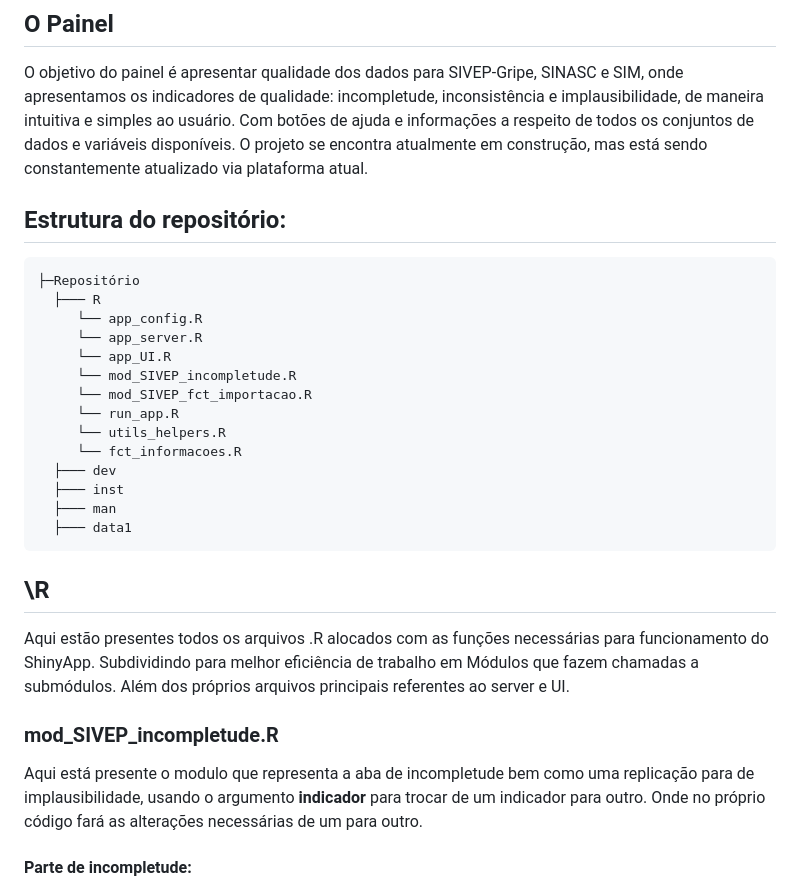
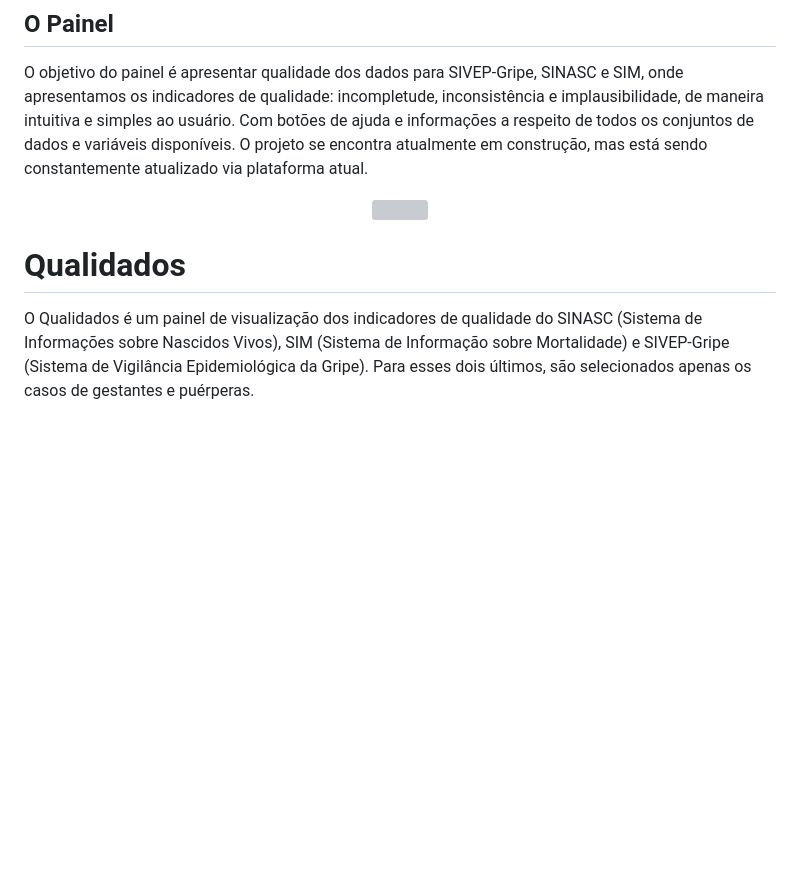
Before and after one commit to observatorioobstetrico/Qualidados, a Markdown page: README.md, the part around the change printed below. Drawn GitHub-style; blank space fills up the shorter version; grey boxes are pictures that could not be loaded.

```diff
--- a/README.md
+++ b/README.md
@@ -3,31 +3,13 @@ Qualidados com Modulos e Golem para melhor otimização do código.
 Segue o modelo de armazenamento do conjunto de arquivos.
 ## O Painel
 O objetivo do painel é apresentar qualidade dos dados para SIVEP-Gripe, SINASC e SIM, onde apresentamos os indicadores de qualidade: incompletude, inconsistência e implausibilidade, de maneira intuitiva e simples ao usuário. Com botões de ajuda e informações a respeito de todos os conjuntos de dados e variáveis disponíveis. O projeto se encontra atualmente em construção, mas está sendo constantemente atualizado via plataforma atual.
-## Estrutura do repositório:
+
+<p align="center">
+<img src="inst/app/www/logopreto.png" width = "200"/>
+</p>
 
 
-    ├─Repositório
-      ├─── R
-         └── app_config.R
-         └── app_server.R
-         └── app_UI.R
-         └── mod_SIVEP_incompletude.R
-         └── mod_SIVEP_fct_importacao.R
-         └── run_app.R
-         └── utils_helpers.R
-         └── fct_informacoes.R
-      ├─── dev
-      ├─── inst
-      ├─── man
-      ├─── data1
+# **Qualidados**
 
-## \R
-Aqui estão presentes todos os arquivos .R alocados com as funções necessárias para funcionamento do ShinyApp. Subdividindo para melhor eficiência de trabalho em Módulos que fazem chamadas a submódulos. Além dos próprios arquivos principais referentes ao server e UI.
-### mod_SIVEP_incompletude.R
-Aqui está presente o modulo que representa a aba de incompletude bem como uma replicação para de implausibilidade, usando o argumento **indicador** para trocar de um indicador para outro. Onde no próprio código fará as alterações necessárias de um para outro.
-#### Parte de incompletude:
--
--
--
--
+O Qualidados é um painel de visualização dos indicadores de qualidade do SINASC (Sistema de Informações sobre Nascidos Vivos), SIM (Sistema de Informação sobre Mortalidade) e SIVEP-Gripe (Sistema de Vigilância Epidemiológica da Gripe). Para esses dois últimos, são selecionados apenas os casos de gestantes e puérperas.
 
```
Also changed, not shown: other parts of README.md (+69 -38 lines).
